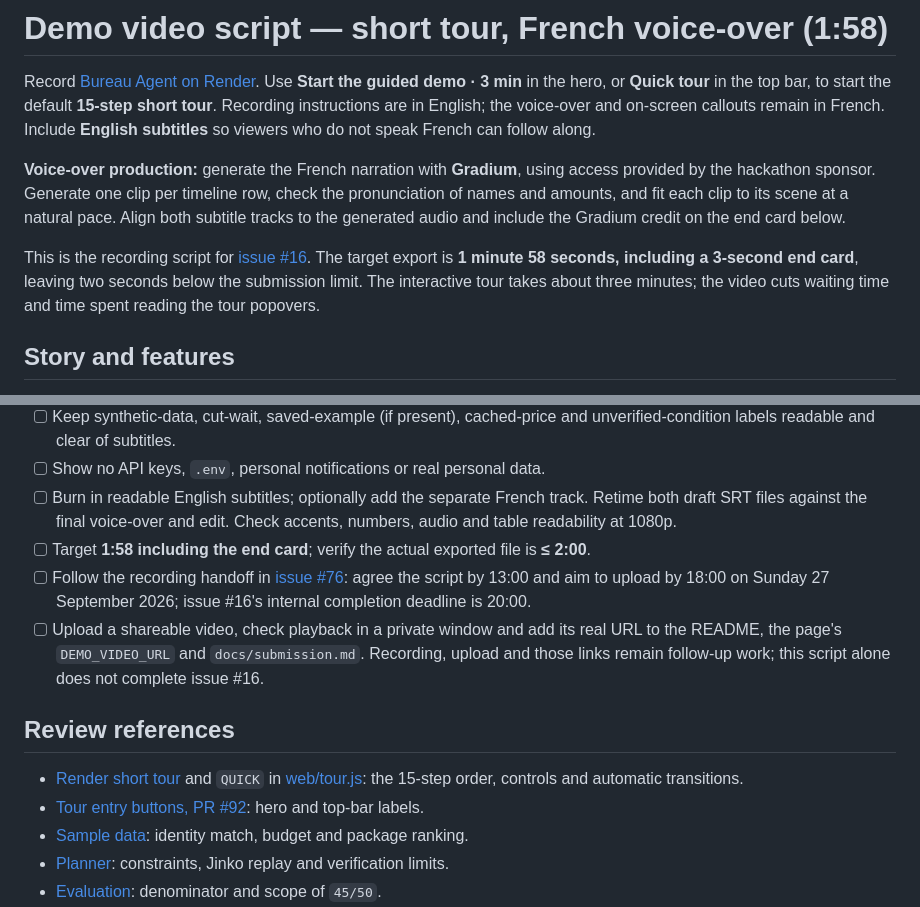
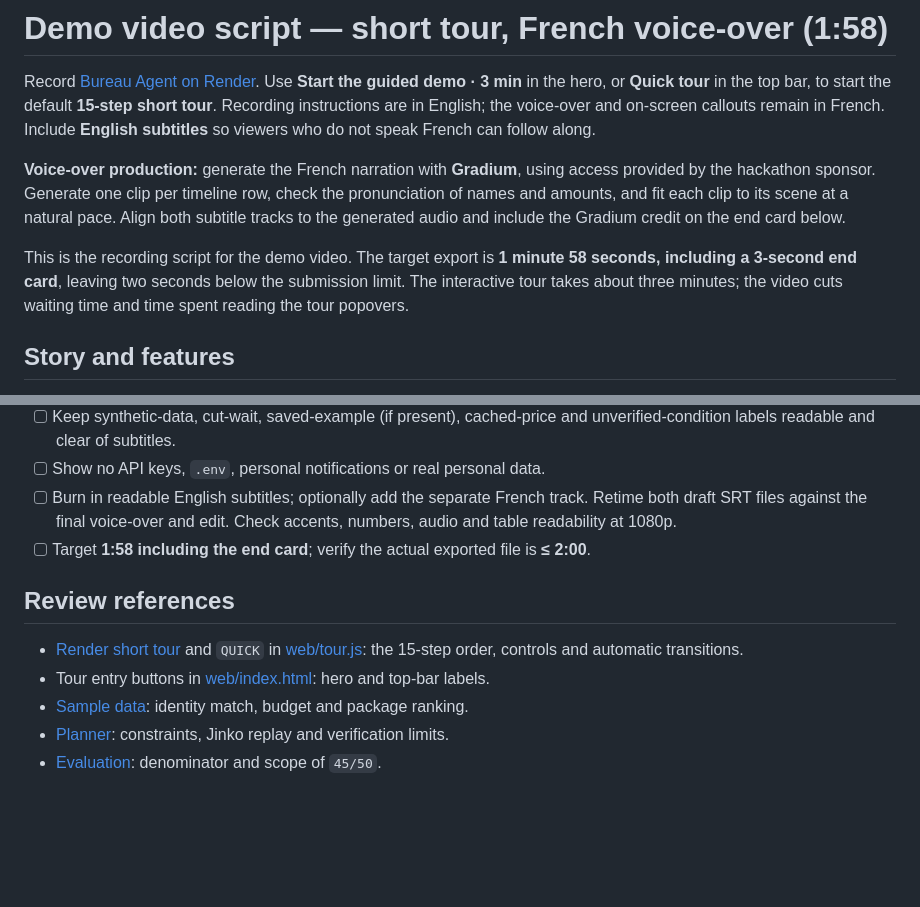
Before and after one commit to TieuDaoChanNhan/bureau-agent, a Markdown page: docs/demo-script.md, 2 parts joined by grey strips. GitHub-like rendering; blank space fills up the shorter version.

Commit message:
Docs: remove the remaining issue, PR and task references
Co-Authored-By: Claude Opus 5.5 <noreply@anthropic.com>

```diff
--- a/docs/demo-script.md
+++ b/docs/demo-script.md
@@ -4,7 +4,7 @@ Record [Bureau Agent on Render](https://bureau-agent.onrender.com/#top). Use **S
 
 **Voice-over production:** generate the French narration with **Gradium**, using access provided by the hackathon sponsor. Generate one clip per timeline row, check the pronunciation of names and amounts, and fit each clip to its scene at a natural pace. Align both subtitle tracks to the generated audio and include the Gradium credit on the end card below.
 
-This is the recording script for [issue #16](https://github.com/TieuDaoChanNhan/bureau-agent/issues/16). The target export is **1 minute 58 seconds, including a 3-second end card**, leaving two seconds below the submission limit. The interactive tour takes about three minutes; the video cuts waiting time and time spent reading the tour popovers.
+This is the recording script for the demo video. The target export is **1 minute 58 seconds, including a 3-second end card**, leaving two seconds below the submission limit. The interactive tour takes about three minutes; the video cuts waiting time and time spent reading the tour popovers.
 
 ## Story and features
 
@@ -92,13 +92,11 @@ The Gradium credit is not spoken and remains within the existing three-second en
 - [ ] Show no API keys, `.env`, personal notifications or real personal data.
 - [ ] Burn in readable English subtitles; optionally add the separate French track. Retime both draft SRT files against the final voice-over and edit. Check accents, numbers, audio and table readability at 1080p.
 - [ ] Target **1:58 including the end card**; verify the actual exported file is **≤ 2:00**.
-- [ ] Follow the recording handoff in [issue #76](https://github.com/TieuDaoChanNhan/bureau-agent/issues/76): agree the script by 13:00 and aim to upload by 18:00 on Sunday 27 September 2026; issue #16's internal completion deadline is 20:00.
-- [ ] Upload a shareable video, check playback in a private window and add its real URL to the README, the page's `DEMO_VIDEO_URL` and `docs/submission.md`. Recording, upload and those links remain follow-up work; this script alone does not complete issue #16.
 
 ## Review references
 
 - [Render short tour](https://bureau-agent.onrender.com/#top) and `QUICK` in [web/tour.js](../web/tour.js): the 15-step order, controls and automatic transitions.
-- [Tour entry buttons, PR #92](https://github.com/TieuDaoChanNhan/bureau-agent/pull/92): hero and top-bar labels.
+- Tour entry buttons in [web/index.html](../web/index.html): hero and top-bar labels.
 - [Sample data](../data/README.md): identity match, budget and package ranking.
 - [Planner](../bureau/planner/README.md): constraints, Jinko replay and verification limits.
 - [Evaluation](../eval/README.md): denominator and scope of `45/50`.
```
Also changed, not shown: demo/VERIFICATION.md (+3 -3 lines), docs/DEPLOY.md (+1 -1 lines).
